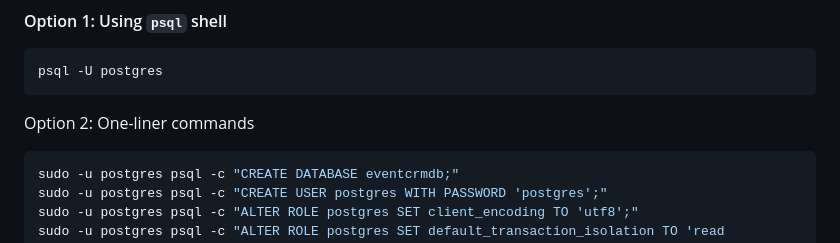
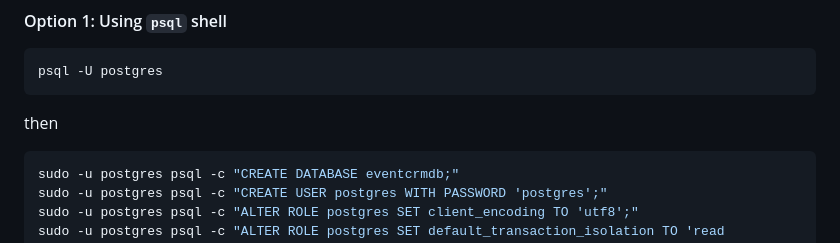
Before and after one commit to kjnamtv2010/event-crm-django, a Markdown page: README.md, the part around one of its changes. Drawn GitHub-style.

````diff
--- a/README.md
+++ b/README.md
@@ -95,7 +95,7 @@ pip install -r requirements.txt
 ```bash
 psql -U postgres
 ```
-Option 2: One-liner commands
+then
 ```sql
 sudo -u postgres psql -c "CREATE DATABASE eventcrmdb;"
 sudo -u postgres psql -c "CREATE USER postgres WITH PASSWORD 'postgres';"
````
Also changed, not shown: other parts of README.md (+1 -1 lines).
